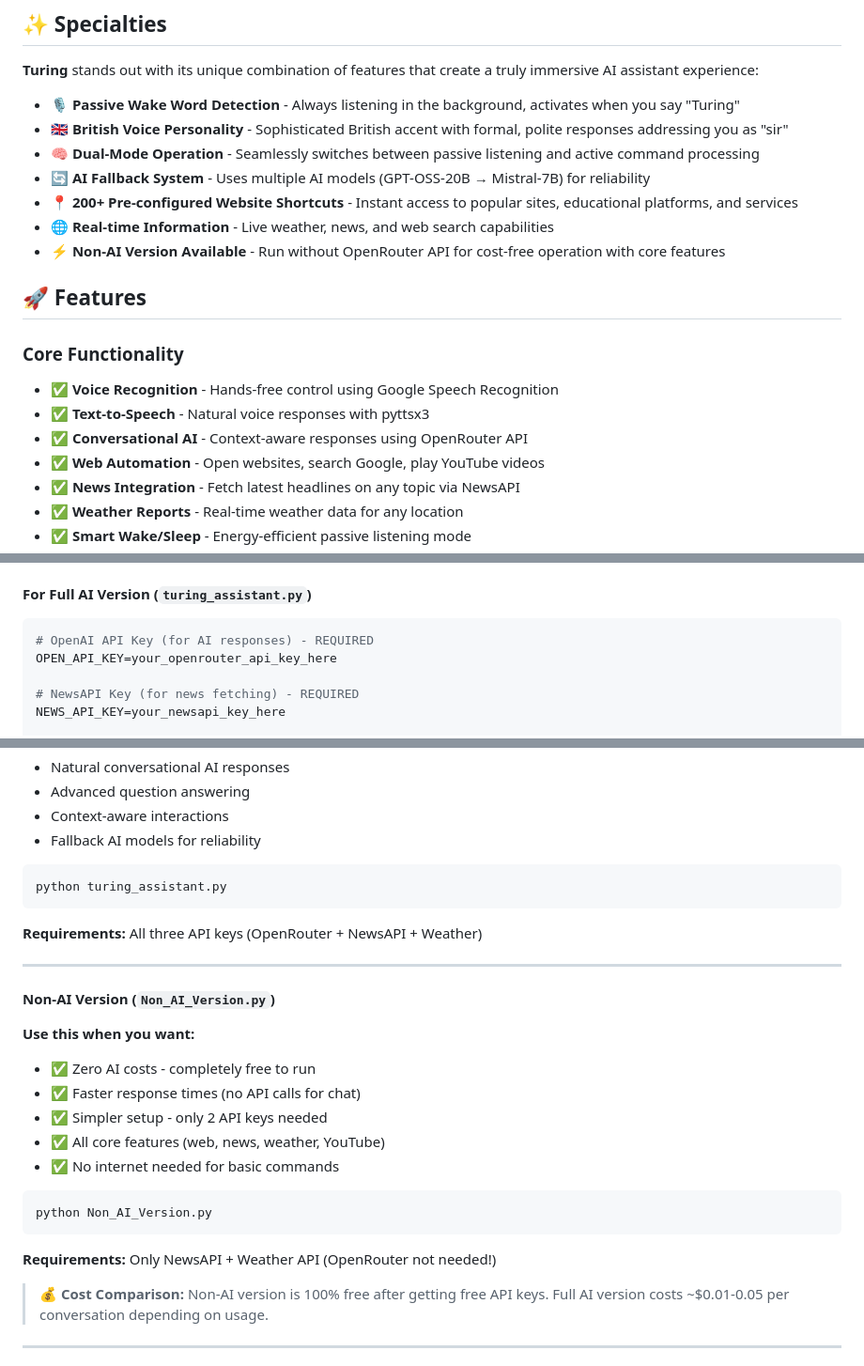
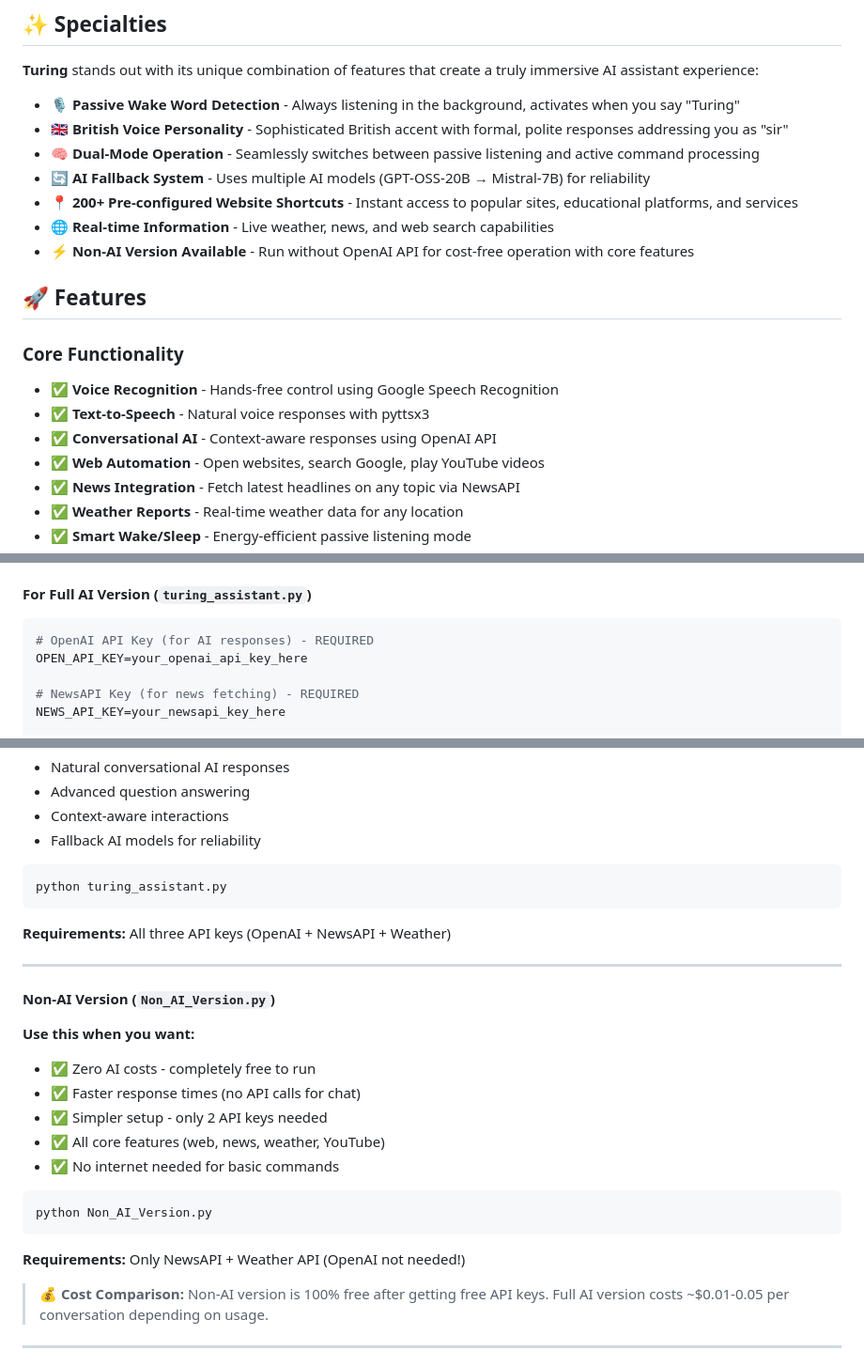
Before and after one commit to SuperInstance/Turing-tensor-midi, a Markdown page: README.md, 3 parts joined by grey strips. Shown at 94% size. Rendered like a GitHub page.

````diff
--- a/README.md
+++ b/README.md
@@ -38,14 +38,14 @@
 - **🔄 AI Fallback System** - Uses multiple AI models (GPT-OSS-20B → Mistral-7B) for reliability
 - **📍 200+ Pre-configured Website Shortcuts** - Instant access to popular sites, educational platforms, and services
 - **🌐 Real-time Information** - Live weather, news, and web search capabilities
-- **⚡ Non-AI Version Available** - Run without OpenRouter API for cost-free operation with core features
+- **⚡ Non-AI Version Available** - Run without OpenAI API for cost-free operation with core features
 
 ## 🚀 Features
 
 ### Core Functionality
 - ✅ **Voice Recognition** - Hands-free control using Google Speech Recognition
 - ✅ **Text-to-Speech** - Natural voice responses with pyttsx3
-- ✅ **Conversational AI** - Context-aware responses using OpenRouter API
+- ✅ **Conversational AI** - Context-aware responses using OpenAI API
 - ✅ **Web Automation** - Open websites, search Google, play YouTube videos
 - ✅ **News Integration** - Fetch latest headlines on any topic via NewsAPI
 - ✅ **Weather Reports** - Real-time weather data for any location
@@ -132,7 +132,7 @@ Create a `.env` file in the project root:
 #### For Full AI Version (`turing_assistant.py`)
 ```env
 # OpenAI API Key (for AI responses) - REQUIRED
-OPEN_API_KEY=your_openrouter_api_key_here
+OPEN_API_KEY=your_openai_api_key_here
 
 # NewsAPI Key (for news fetching) - REQUIRED
 NEWS_API_KEY=your_newsapi_key_here
@@ -190,7 +190,7 @@ WEATHER_API_KEY=your_weather_api_key_here
 python turing_assistant.py
 ```
 
-**Requirements:** All three API keys (OpenRouter + NewsAPI + Weather)
+**Requirements:** All three API keys (OpenAI + NewsAPI + Weather)
 
 ---
 
@@ -206,7 +206,7 @@ python turing_assistant.py
 python Non_AI_Version.py
 ```
 
-**Requirements:** Only NewsAPI + Weather API (OpenRouter not needed!)
+**Requirements:** Only NewsAPI + Weather API (OpenAI not needed!)
 
 > 💰 **Cost Comparison:** Non-AI version is 100% free after getting free API keys. Full AI version costs ~$0.01-0.05 per conversation depending on usage.
 
````
Also changed, not shown: other parts of README.md (+1 -1 lines).
